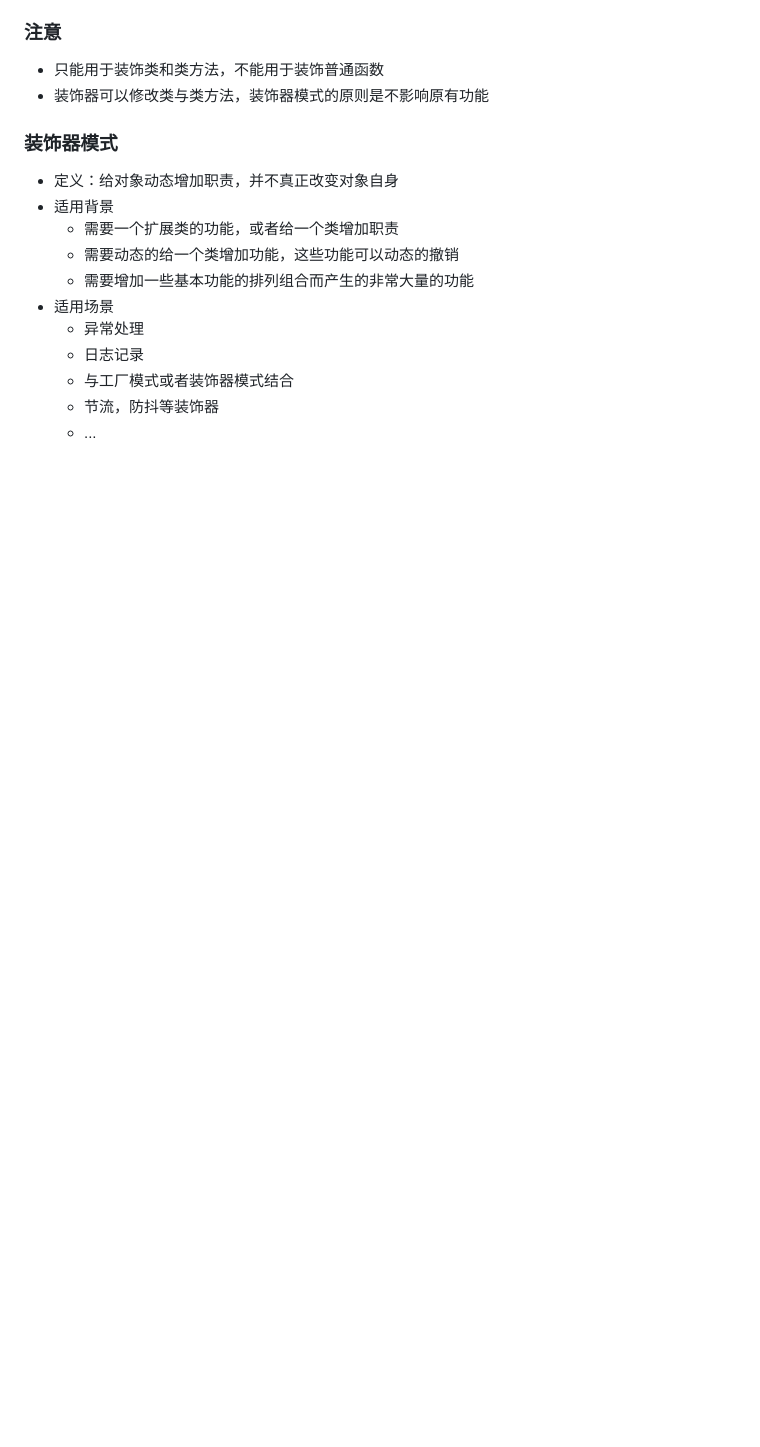
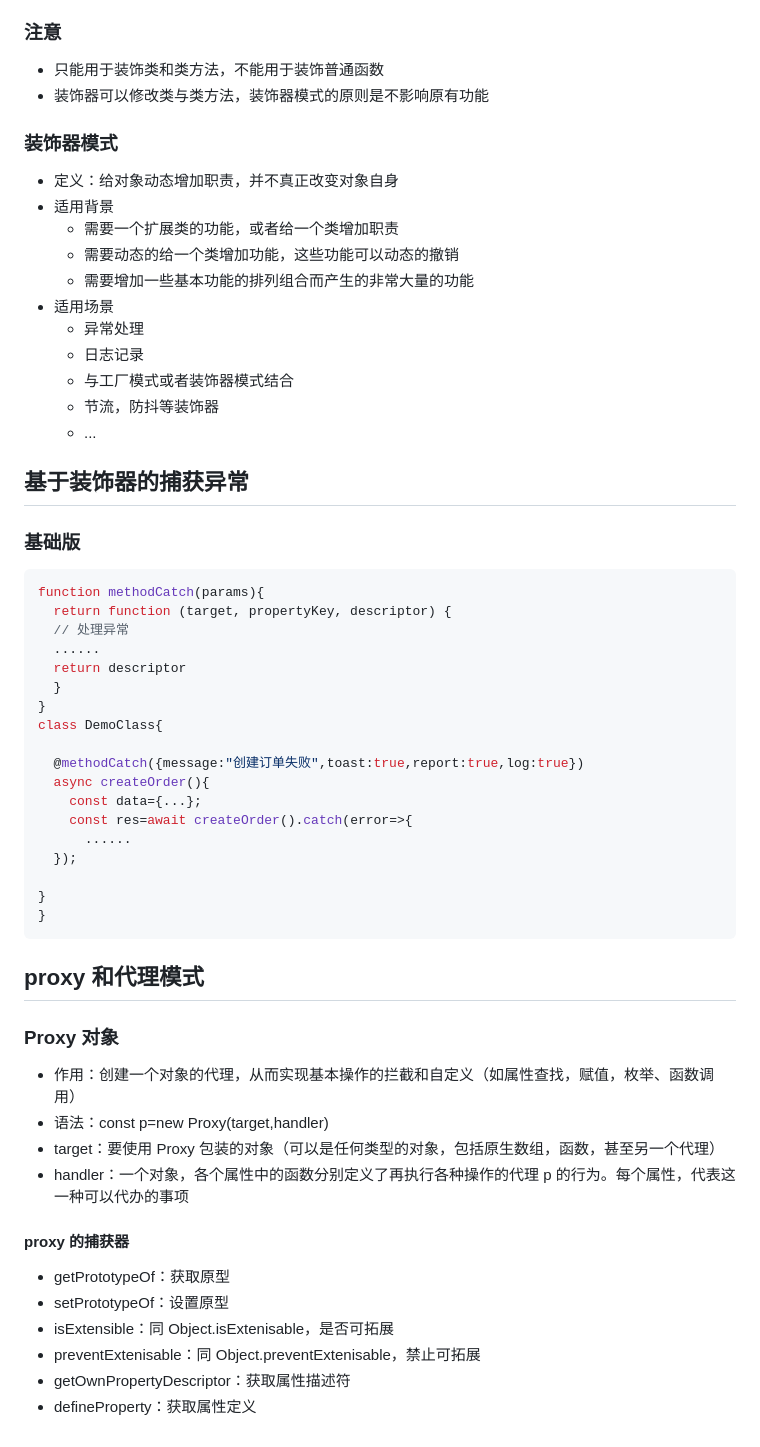
Before and after one commit to afan1123/studyRecords, a Markdown page: 01-04.md, the part around the change. Drawn GitHub-style; blank space fills up the shorter version.

Commit message:
feat: proxy

````diff
--- a/01-04.md
+++ b/01-04.md
@@ -154,3 +154,46 @@ class Man {
   - 与工厂模式或者装饰器模式结合
   - 节流，防抖等装饰器
   - ...
+
+## 基于装饰器的捕获异常
+
+### 基础版
+
+```js
+function methodCatch(params){
+  return function (target, propertyKey, descriptor) {
+  // 处理异常
+  ......
+  return descriptor
+  }
+}
+class DemoClass{
+
+  @methodCatch({message:"创建订单失败",toast:true,report:true,log:true})
+  async createOrder(){
+    const data={...};
+    const res=await createOrder().catch(error=>{
+      ......
+  });
+
+}
+}
+```
+
+## proxy 和代理模式
+
+### Proxy 对象
+
+- 作用：创建一个对象的代理，从而实现基本操作的拦截和自定义（如属性查找，赋值，枚举、函数调用）
+- 语法：const p=new Proxy(target,handler)
+- target：要使用 Proxy 包装的对象（可以是任何类型的对象，包括原生数组，函数，甚至另一个代理）
+- handler：一个对象，各个属性中的函数分别定义了再执行各种操作的代理 p 的行为。每个属性，代表这一种可以代办的事项
+
+#### proxy 的捕获器
+
+- getPrototypeOf：获取原型
+- setPrototypeOf：设置原型
+- isExtensible：同 Object.isExtenisable，是否可拓展
+- preventExtenisable：同 Object.preventExtenisable，禁止可拓展
+- getOwnPropertyDescriptor：获取属性描述符
+- defineProperty：获取属性定义
````
